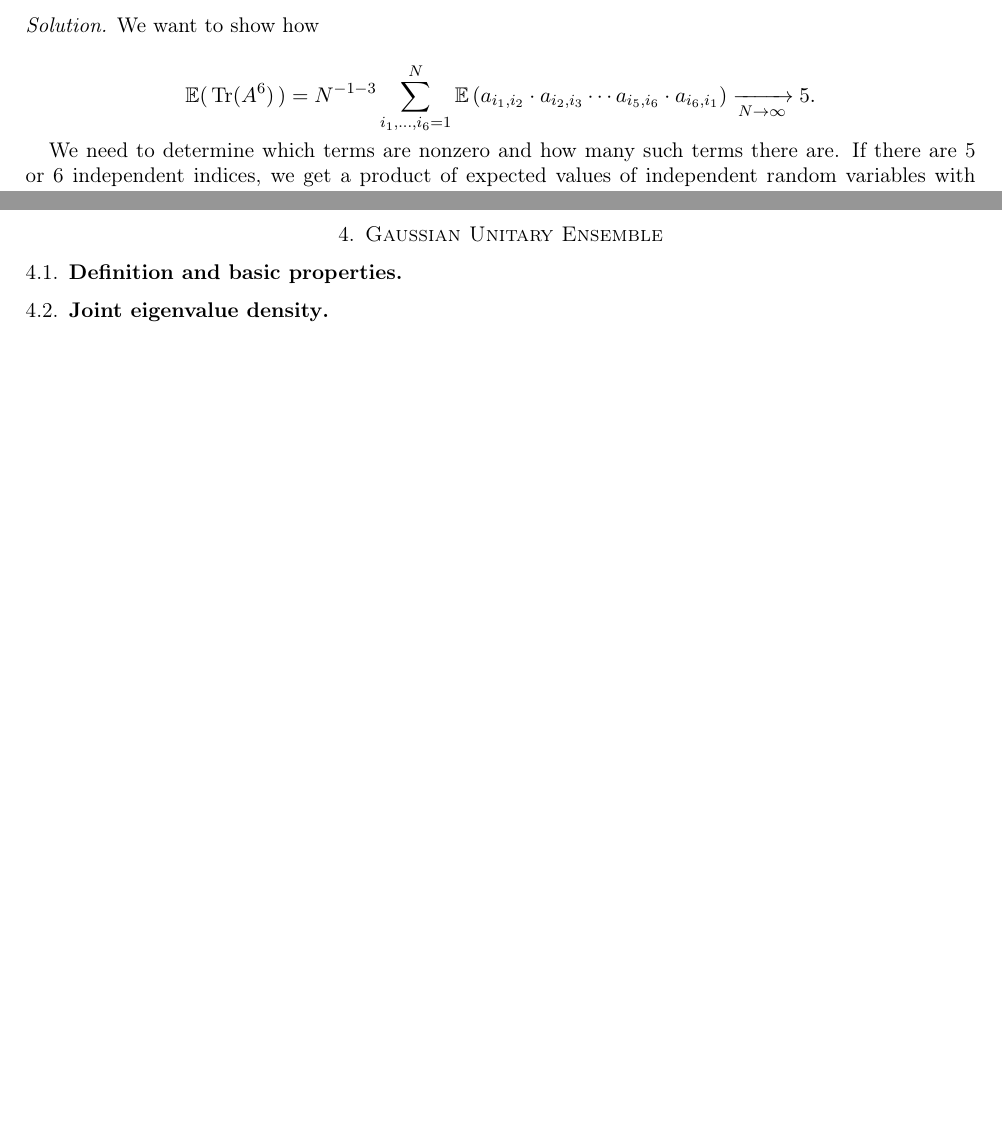
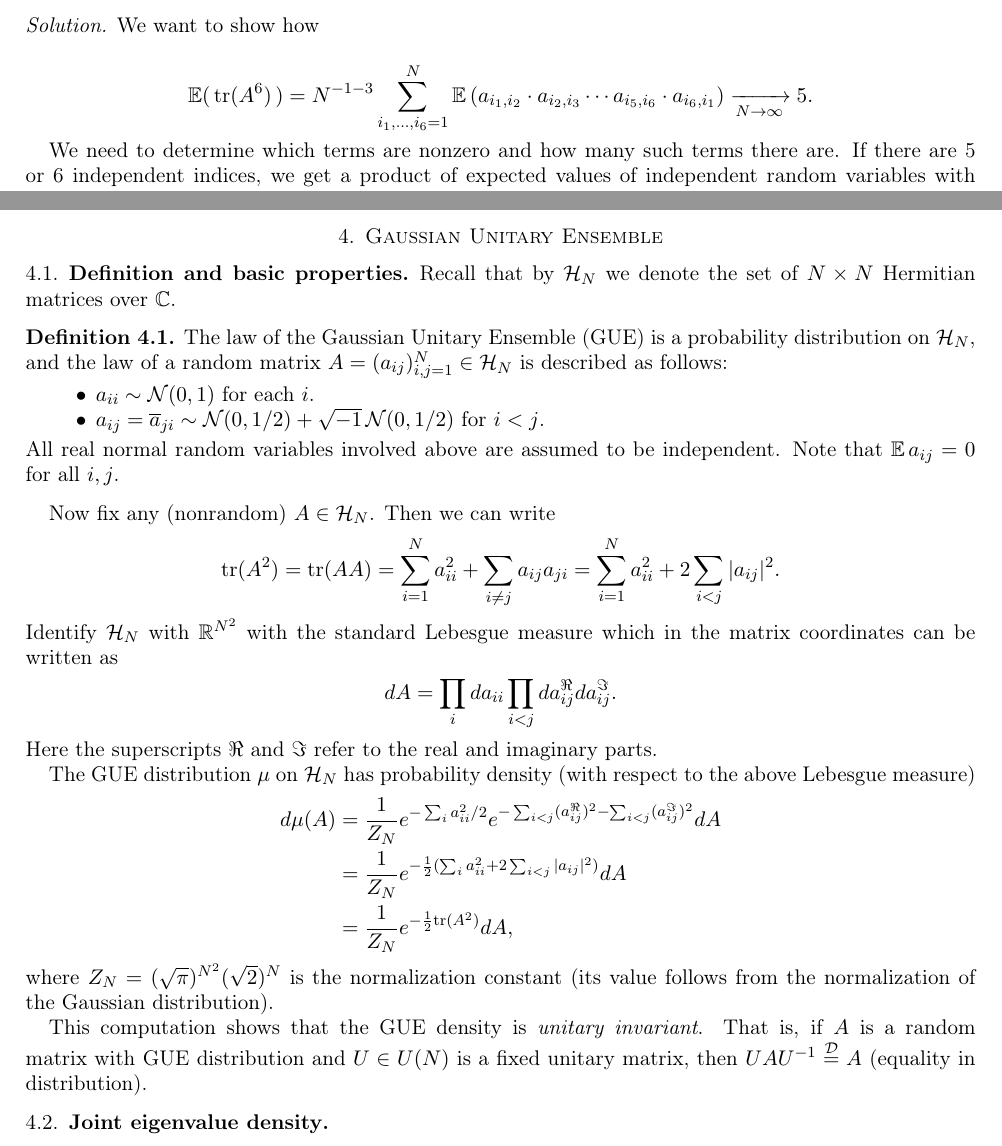
Before and after one commit to lenis2000/RMT_Spring_2016, a LaTeX paper (Random_Matrices_Notes.tex): two parts of pages 12 and 31 of 31 before the commit and two parts of pages 12 and 31 of 32 after it, joined at a grey line, cut so that both start at the same text, the shorter picture padded with empty space. Compiled offline with pdfLaTeX.

Commit message:
doing section on Gaussian Unitary Ensemble

```diff
--- a/Random_Matrices_Notes.tex
+++ b/Random_Matrices_Notes.tex
@@ -4,6 +4,7 @@
 \usepackage[english]{babel}
 \usepackage{amsmath,amssymb,amsthm,amsfonts,upgreek}
 \usepackage{hyperref}
+\usepackage{cleveref}
 \usepackage{enumerate}
 \usepackage{graphicx}
 \usepackage[mathscr]{euscript}
@@ -1058,7 +1060,7 @@ How go get $ \mathrm{Cat}_3 = 5 $ from $ \EE(\mathop{\mathrm{tr}}( A^6 ) )$ ?
 	We want to show how
 
 	\begin{equation*}
-	\EE( \, \text{Tr}( A^6 ) \, ) = N^{ -1 - 3 } \sum_{ i_1 , \ldots, i_6 = 1 }^N \EE \left( a_{ i_1, i_2 } \cdot a_{ i_2, i_3 } \cdots a_{ i_5, i_6 } \cdot a_{ i_6, i_1 } \right) \xrightarrow[ N \to \infty ]{} 5.
+	\EE( \, \text{tr}( A^6 ) \, ) = N^{ -1 - 3 } \sum_{ i_1 , \ldots, i_6 = 1 }^N \EE \left( a_{ i_1, i_2 } \cdot a_{ i_2, i_3 } \cdots a_{ i_5, i_6 } \cdot a_{ i_6, i_1 } \right) \xrightarrow[ N \to \infty ]{} 5.
 	\end{equation*}
 
 	We need to determine which terms are nonzero and how many such terms there are.  If there are 5 or 6 independent indices, we get a product of expected values of independent random variables with expected value zero, so these terms do not contribute.  If there are 3 or fewer independent indices, there are not enough terms to overcome the factor of $ N^{ -4 } $, so these terms do not contribute in the limit.  Thus we are interested in nonzero terms with 4 independent indices.
@@ -2819,6 +2821,47 @@ insights into Free Probability.
 \subsection{Definition and basic properties} % (fold)
 \label{sub:definition_and_basic_properties}
 
+Recall that by $\mathcal H_N$ we denote the set of $N \times N$ Hermitian matrices over $\mathbb{C}$.
+
+\begin{definition}
+  The law of the Gaussian Unitary Ensemble (GUE) is
+  a probability distribution on $\mathcal H_N$, and the law of
+  a random matrix $A=(a_{ij})_{i,j=1}^N\in\mathcal H_N$ is described as follows:
+  \begin{itemize}
+    \item $a_{ii} \sim \mathcal N(0,1)$ for each $i$.
+    \item $a_{ij}=\overline{a}_{ji}\sim \mathcal N(0,1/2)+ \sqrt{-1}\, \mathcal N(0,1/2)$ for $i<j$.
+  \end{itemize}
+  All real normal random variables involved above are assumed to be independent.
+  Note that $\EE a_{ij}=0$ for all $i,j$.
+\end{definition}
+
+Now fix any (nonrandom) $A\in \mathcal H_N$. Then we can write
+\begin{equation*}
+  \mathrm{tr}(A^2)=\mathrm{tr}(AA)=\sum_{i=1}^N a_{ii}^2+\sum_{i\neq j} a_{ij}a_{ji}=\sum_{i=1}^N a_{ii}^2+2\sum_{i<j} |a_{ij}|^2.
+\end{equation*}
+Identify $\mathcal H_N$ with $\mathbb{R}^{N^2}$ with the standard Lebesgue measure
+which in the matrix coordinates can be written as
+\begin{align*}
+  dA = \prod_i d a_{ii} \prod_{i<j} da_{ij}^{\Re} da_{ij}^\Im.
+\end{align*}
+Here the superscripts $\Re$ and $\Im$ refer to the real and imaginary parts.
+
+The GUE distribution $\mu$ on $\mathcal H_N$
+has probability density (with respect to the above Lebesgue measure)
+\begin{align*}
+  d\mu(A) &=\frac{1}{Z_N}e^{-\sum_{i}a_{ii}^2/2}
+  e^{-\sum_{i<j}(a_{ij}^{\Re})^2-\sum_{i<j}(a_{ij}^{\Im})^2} dA \\
+  &= \frac{1}{Z_N}e^{-\frac{1}{2}(\sum_i a_{ii}^2+2\sum_{i<j}|a_{ij}|^2)} dA\\
+  &= \frac{1}{Z_N} e^{-\frac{1}{2} \mathrm{tr}(A^2)} dA,
+\end{align*}
+where $Z_N=(\sqrt{\pi})^{N^2} (\sqrt{2})^N$ is the normalization constant (its value
+follows from the normalization of the Gaussian distribution).
+
+This computation shows that the GUE density
+is \emph{unitary invariant}. That is, if $A$ is a random matrix with GUE distribution
+and $U\in U(N)$ is a fixed unitary matrix,
+then $U A U^{-1}\stackrel{\mathcal D}{=}A$ (equality in distribution).
+
 % subsection definition_and_basic_properties (end)
 
 \subsection{Joint eigenvalue density} % (fold)
```
Also changed, not shown: Random_Matrices_Notes.pdf, Random_Matrices_Notes.tex (5 more changed lines).
